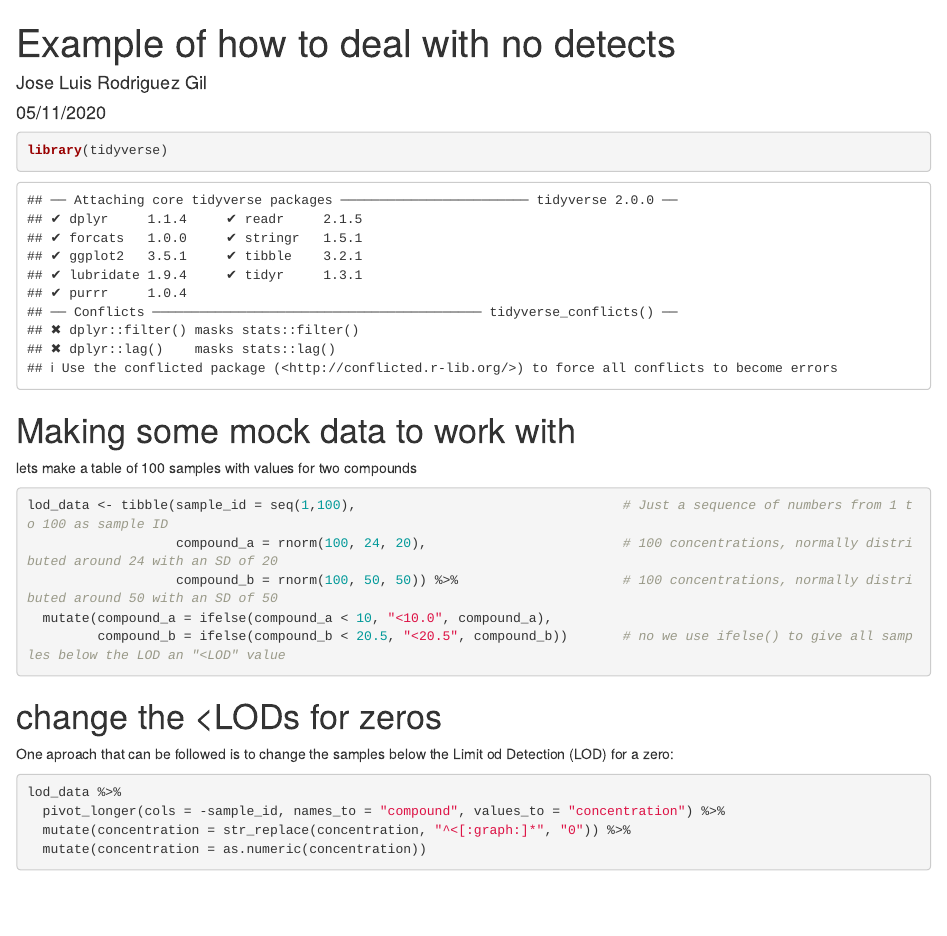
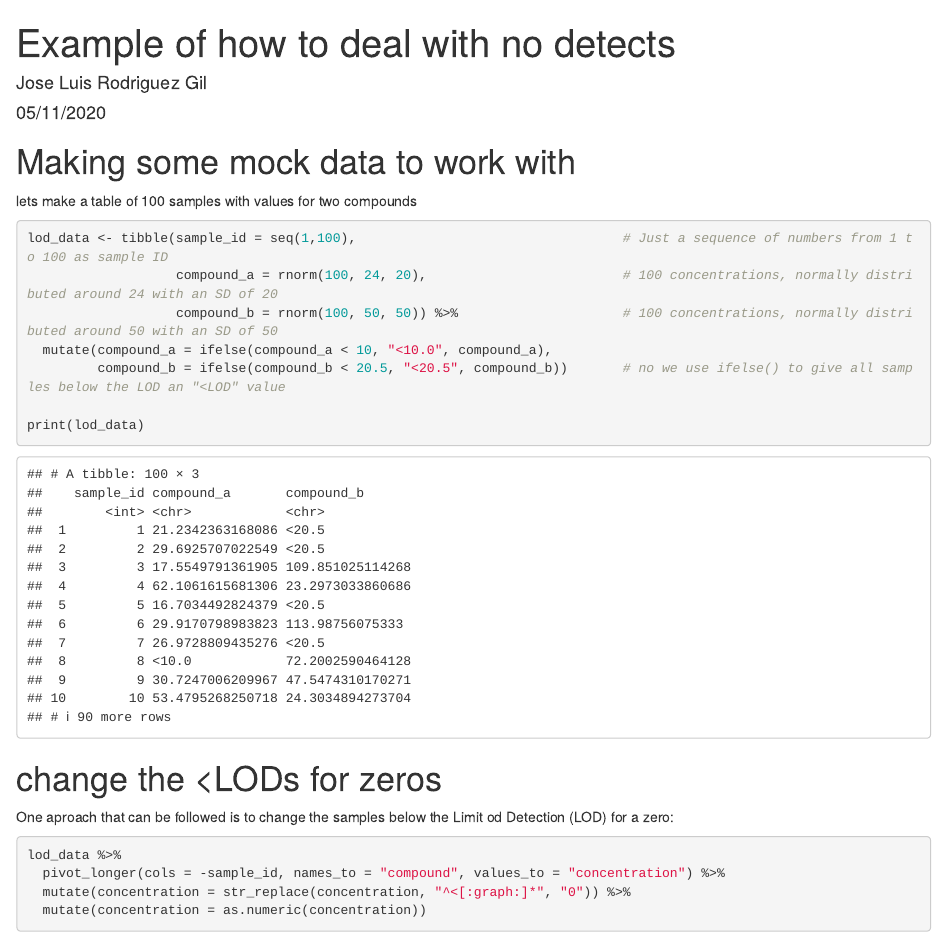
Before and after one commit to peperg/Example_lod_to_zero, an R Markdown document (rmarkdown/Example_handling_LODs.Rmd): the page in a window 1100 px wide, from its top. Rendered offline with R 4.5, knitr and Pandoc, with nearby package versions; code that draws random numbers runs with fixed seeds of ours.

Commit message:
added print()

````diff
--- a/rmarkdown/Example_handling_LODs.Rmd
+++ b/rmarkdown/Example_handling_LODs.Rmd
@@ -11,7 +11,7 @@ output:
 knitr::opts_chunk$set(echo = TRUE)
 ```
 
-```{r packages needed}
+```{r packages needed, include=FALSE}
 
 library(tidyverse)
 
@@ -28,6 +28,8 @@ lod_data <- tibble(sample_id = seq(1,100),                                  # Ju
                    compound_b = rnorm(100, 50, 50)) %>%                     # 100 concentrations, normally distributed around 50 with an SD of 50
   mutate(compound_a = ifelse(compound_a < 10, "<10.0", compound_a),
          compound_b = ifelse(compound_b < 20.5, "<20.5", compound_b))       # no we use ifelse() to give all samples below the LOD an "<LOD" value
+
+print(lod_data)
 
 ```
 
````
Also changed, not shown: rmarkdown/Example_handling_LODs.html, rmarkdown/Example_handling_LODs.md.
